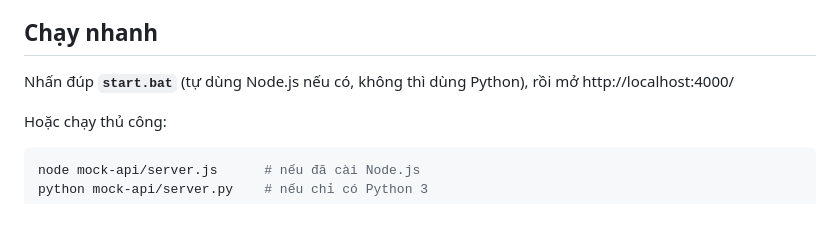
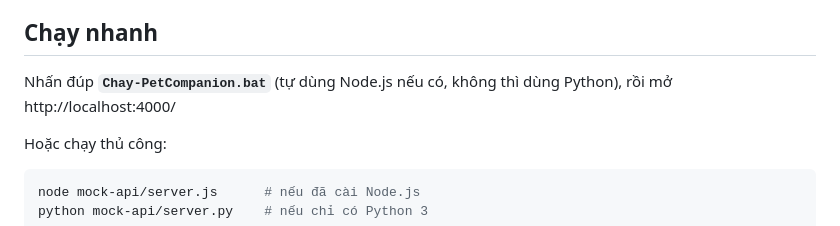
Before and after one commit to vutruonganh/Pet_Companion, a Markdown page: README.md, the part around the change. GitHub-like rendering.

```diff
--- a/README.md
+++ b/README.md
@@ -4,7 +4,7 @@ Hệ thống quản lý chăm sóc thú cưng — các cổng giao diện dùng
 
 ## Chạy nhanh
 
-Nhấn đúp **`start.bat`** (tự dùng Node.js nếu có, không thì dùng Python), rồi mở http://localhost:4000/
+Nhấn đúp **`Chay-PetCompanion.bat`** (tự dùng Node.js nếu có, không thì dùng Python), rồi mở http://localhost:4000/
 
 Hoặc chạy thủ công:
 
```
